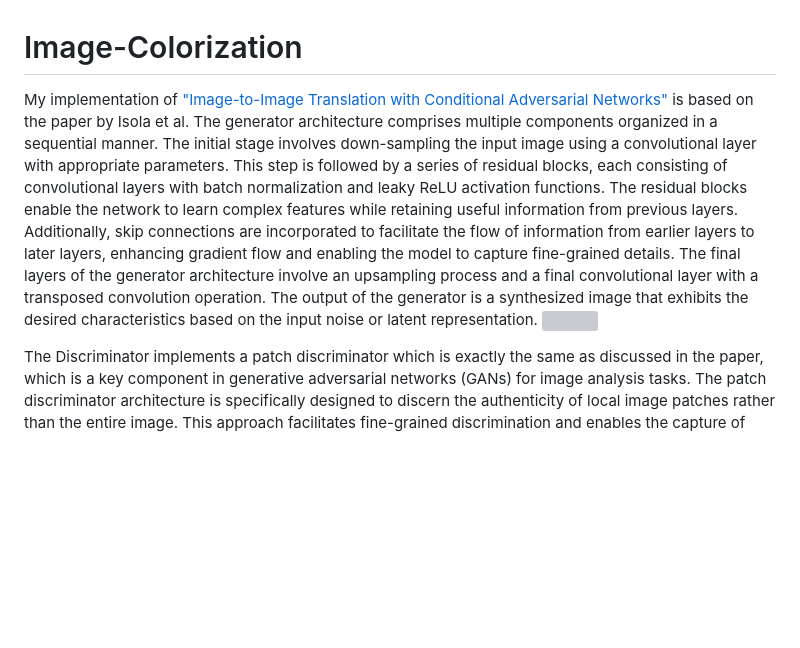
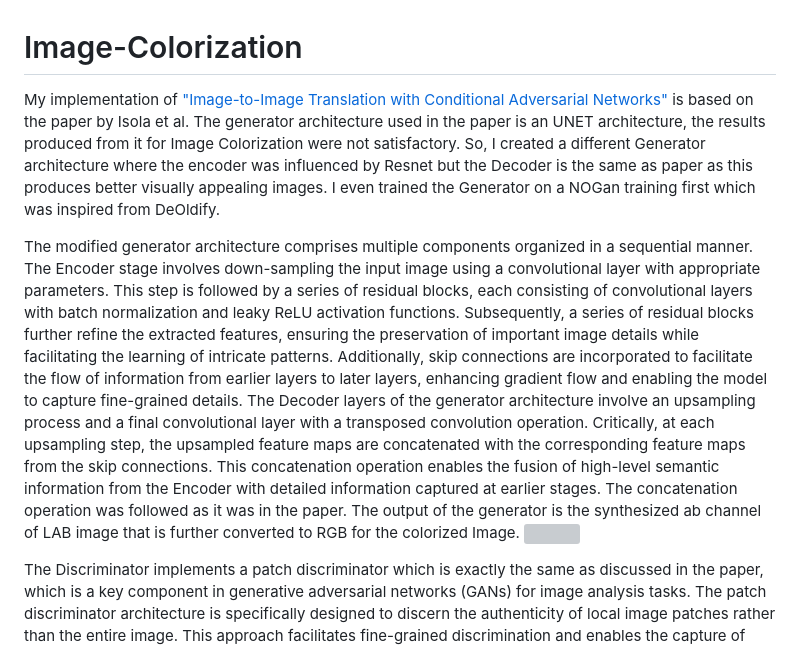
Before and after one commit to Moddy2024/Image-Colorization, a Markdown page: README.md, the part around one of its changes. Drawn GitHub-style; blank space fills up the shorter version; grey boxes are pictures that could not be loaded.

```diff
--- a/README.md
+++ b/README.md
@@ -1,10 +1,11 @@
 # Image-Colorization
 
 
-My implementation of ["Image-to-Image Translation with Conditional Adversarial Networks"](https://arxiv.org/pdf/1611.07004v3.pdf) is based on the paper by Isola et al.
-The generator architecture comprises multiple components organized in a sequential manner. The initial stage involves down-sampling the input image using a convolutional layer with appropriate parameters. This step is followed by a series of residual blocks, each consisting of convolutional layers with batch normalization and leaky ReLU activation functions. The residual blocks enable the network to learn complex features while retaining useful information from previous layers. Additionally, skip connections are incorporated to facilitate the flow of information from earlier layers to later layers, enhancing gradient flow and enabling the model to capture fine-grained details.
-The final layers of the generator architecture involve an upsampling process and a final convolutional layer with a transposed convolution operation. The output of the generator is a synthesized image that exhibits the desired characteristics based on the input noise or latent representation.
-![](https://github.com/Moddy2024/AdaIN-Style-Transfer/blob/main/results/architecture.png)
+My implementation of ["Image-to-Image Translation with Conditional Adversarial Networks"](https://arxiv.org/pdf/1611.07004v3.pdf) is based on the paper by Isola et al. The generator architecture used in the paper is an UNET architecture, the results produced from it for Image Colorization were not satisfactory. So, I created a different Generator architecture where the encoder was influenced by Resnet but the Decoder is the same as paper as this produces better visually appealing images. I even trained the Generator on a NOGan training first which was inspired from DeOldify.
+
+The modified generator architecture comprises multiple components organized in a sequential manner. The Encoder stage involves down-sampling the input image using a convolutional layer with appropriate parameters. This step is followed by a series of residual blocks, each consisting of convolutional layers with batch normalization and leaky ReLU activation functions. Subsequently, a series of residual blocks further refine the extracted features, ensuring the preservation of important image details while facilitating the learning of intricate patterns. Additionally, skip connections are incorporated to facilitate the flow of information from earlier layers to later layers, enhancing gradient flow and enabling the model to capture fine-grained details.
+The Decoder layers of the generator architecture involve an upsampling process and a final convolutional layer with a transposed convolution operation. Critically, at each upsampling step, the upsampled feature maps are concatenated with the corresponding feature maps from the skip connections. This concatenation operation enables the fusion of high-level semantic information from the Encoder with detailed information captured at earlier stages. The concatenation operation was followed as it was in the paper. The output of the generator is the synthesized ab channel of LAB image that is further converted to RGB for the colorized Image.
+![]()
 
 The Discriminator implements a patch discriminator which is exactly the same as discussed in the paper, which is a key component in generative adversarial networks (GANs) for image analysis tasks. The patch discriminator architecture is specifically designed to discern the authenticity of local image patches rather than the entire image. This approach facilitates fine-grained discrimination and enables the capture of intricate features within an image. The architecture of the patch discriminator is composed of a sequence of convolutional layers with progressively reduced spatial dimensions. Following each convolutional layer, batch normalization and LeakyReLU activation functions are applied. Batch normalization aids in stabilizing the training process by normalizing the layer inputs, while LeakyReLU activation introduces non-linearity and enhances the model's ability to capture complex patterns. The final layer of the discriminator produces a single output channel, representing the probability of the input patch being real or fake. This output probability is then utilized in tandem with the generator to train the discriminator within the GAN framework.
 
```
Also changed, not shown: other parts of README.md (+3 -3 lines).
